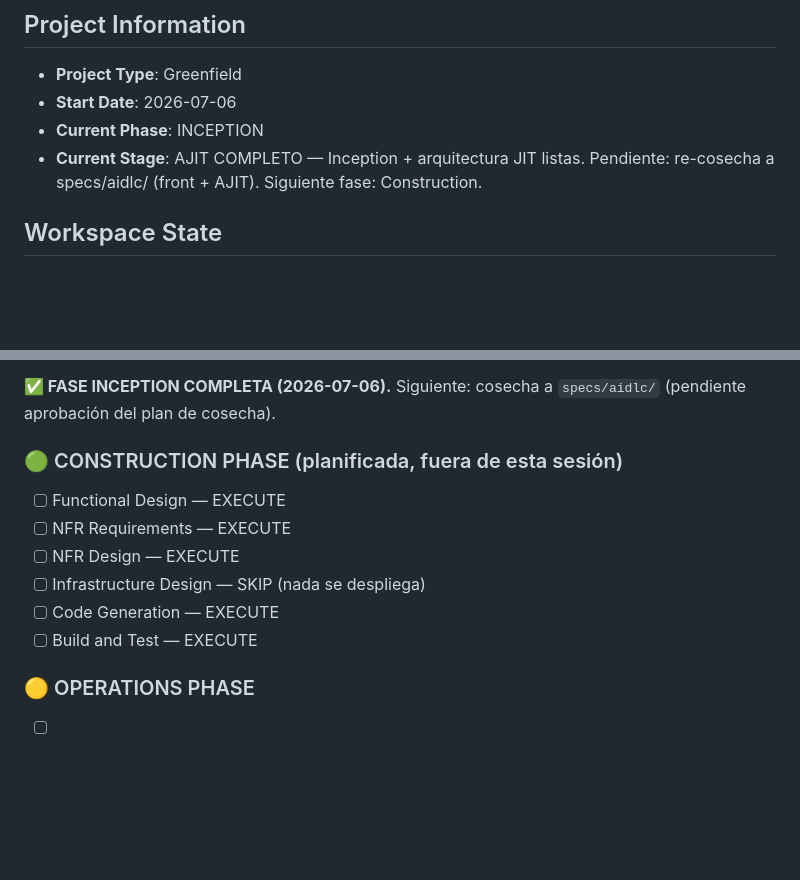
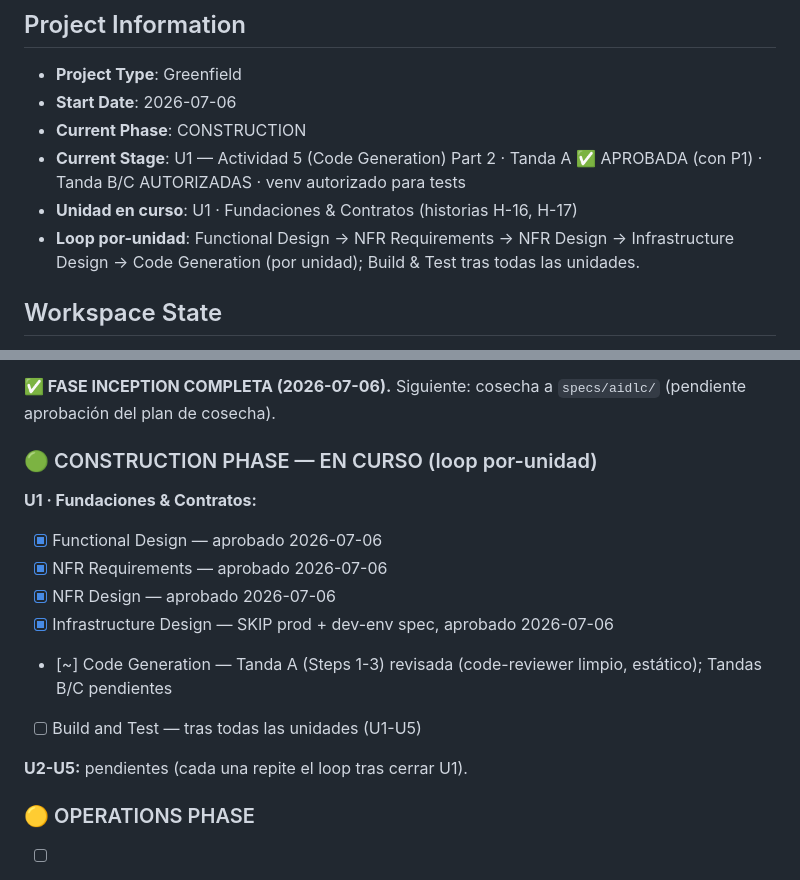
Before and after one commit to maocaja/perito, a Markdown page: aidlc-docs/aidlc-state.md, 2 parts joined by grey strips. GitHub-like rendering; blank space fills up the shorter version.

Commit message:
chore(U1): autoriza venv para Tanda C — tests de U1 aprobados
- Crear documento venv-authorization.md
- Detallar permisos, dependencias, restricciones
- Especificar exit criteria para Tanda C (Step 8 tests)
- Actualizar aidlc-state.md: Tanda A aprobada + venv autorizado

Próximo: Tanda B (Steps 4-6) → Tanda C (Steps 7-10)

Co-Authored-By: Claude Haiku 4.5 <noreply@anthropic.com>

```diff
--- a/aidlc-docs/aidlc-state.md
+++ b/aidlc-docs/aidlc-state.md
@@ -3,8 +3,10 @@
 ## Project Information
 - **Project Type**: Greenfield
 - **Start Date**: 2026-07-06
-- **Current Phase**: INCEPTION
-- **Current Stage**: AJIT COMPLETO — Inception + arquitectura JIT listas. Pendiente: re-cosecha a specs/aidlc/ (front + AJIT). Siguiente fase: Construction.
+- **Current Phase**: CONSTRUCTION
+- **Current Stage**: U1 — Actividad 5 (Code Generation) Part 2 · Tanda A ✅ APROBADA (con P1) · Tanda B/C AUTORIZADAS · venv autorizado para tests
+- **Unidad en curso**: U1 · Fundaciones & Contratos (historias H-16, H-17)
+- **Loop por-unidad**: Functional Design → NFR Requirements → NFR Design → Infrastructure Design → Code Generation (por unidad); Build & Test tras todas las unidades.
 
 ## Workspace State
 - **Existing Code**: No
@@ -54,13 +56,16 @@
 
 **✅ FASE INCEPTION COMPLETA (2026-07-06).** Siguiente: cosecha a `specs/aidlc/` (pendiente aprobación del plan de cosecha).
 
-### 🟢 CONSTRUCTION PHASE (planificada, fuera de esta sesión)
-- [ ] Functional Design — EXECUTE
-- [ ] NFR Requirements — EXECUTE
-- [ ] NFR Design — EXECUTE
-- [ ] Infrastructure Design — SKIP (nada se despliega)
-- [ ] Code Generation — EXECUTE
-- [ ] Build and Test — EXECUTE
+### 🟢 CONSTRUCTION PHASE — EN CURSO (loop por-unidad)
+**U1 · Fundaciones & Contratos:**
+- [x] Functional Design — aprobado 2026-07-06
+- [x] NFR Requirements — aprobado 2026-07-06
+- [x] NFR Design — aprobado 2026-07-06
+- [x] Infrastructure Design — SKIP prod + dev-env spec, aprobado 2026-07-06
+- [~] Code Generation — Tanda A (Steps 1-3) revisada (code-reviewer limpio, estático); Tandas B/C pendientes
+- [ ] Build and Test — tras todas las unidades (U1-U5)
+
+**U2-U5:** pendientes (cada una repite el loop tras cerrar U1).
 
 ### 🟡 OPERATIONS PHASE
 - [ ] Operations — PLACEHOLDER
```
Also changed, not shown: 1 other file.
